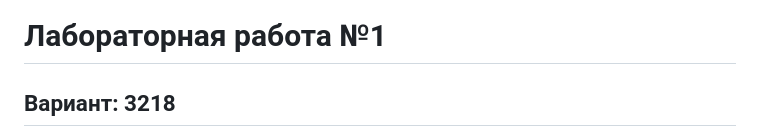
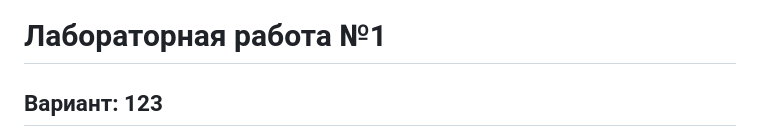
Before and after one commit to SoCloseToHeaven/itmo_web_ajax, a Markdown page: README.md, the part around the change. GitHub-like rendering.

```diff
--- a/README.md
+++ b/README.md
@@ -1,5 +1,5 @@
 # Лабораторная работа №1
-## Вариант: 3218
+## Вариант: 123
 
 ![Task graph](/static/areas-with-bounds.png)
 
```
